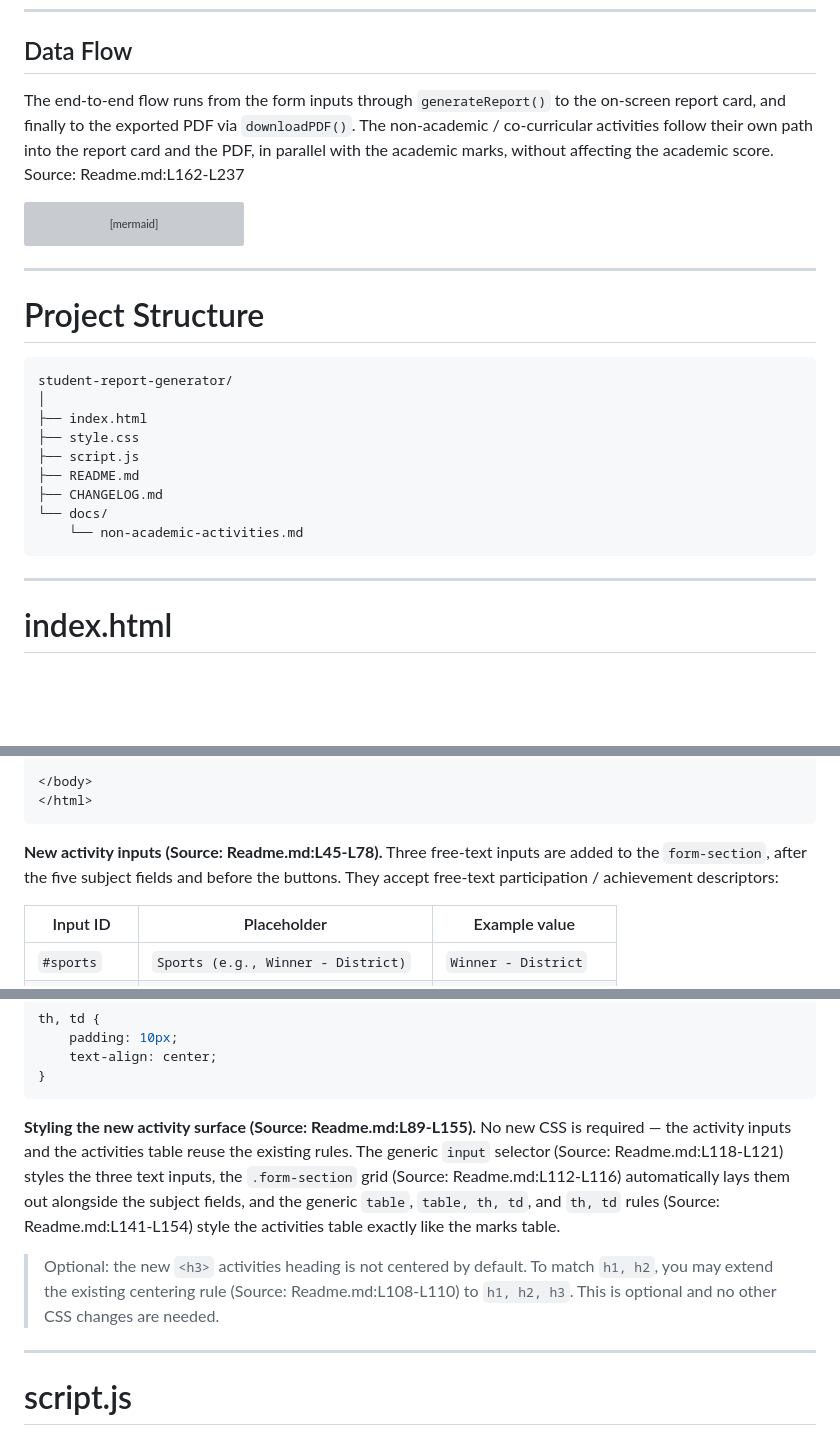
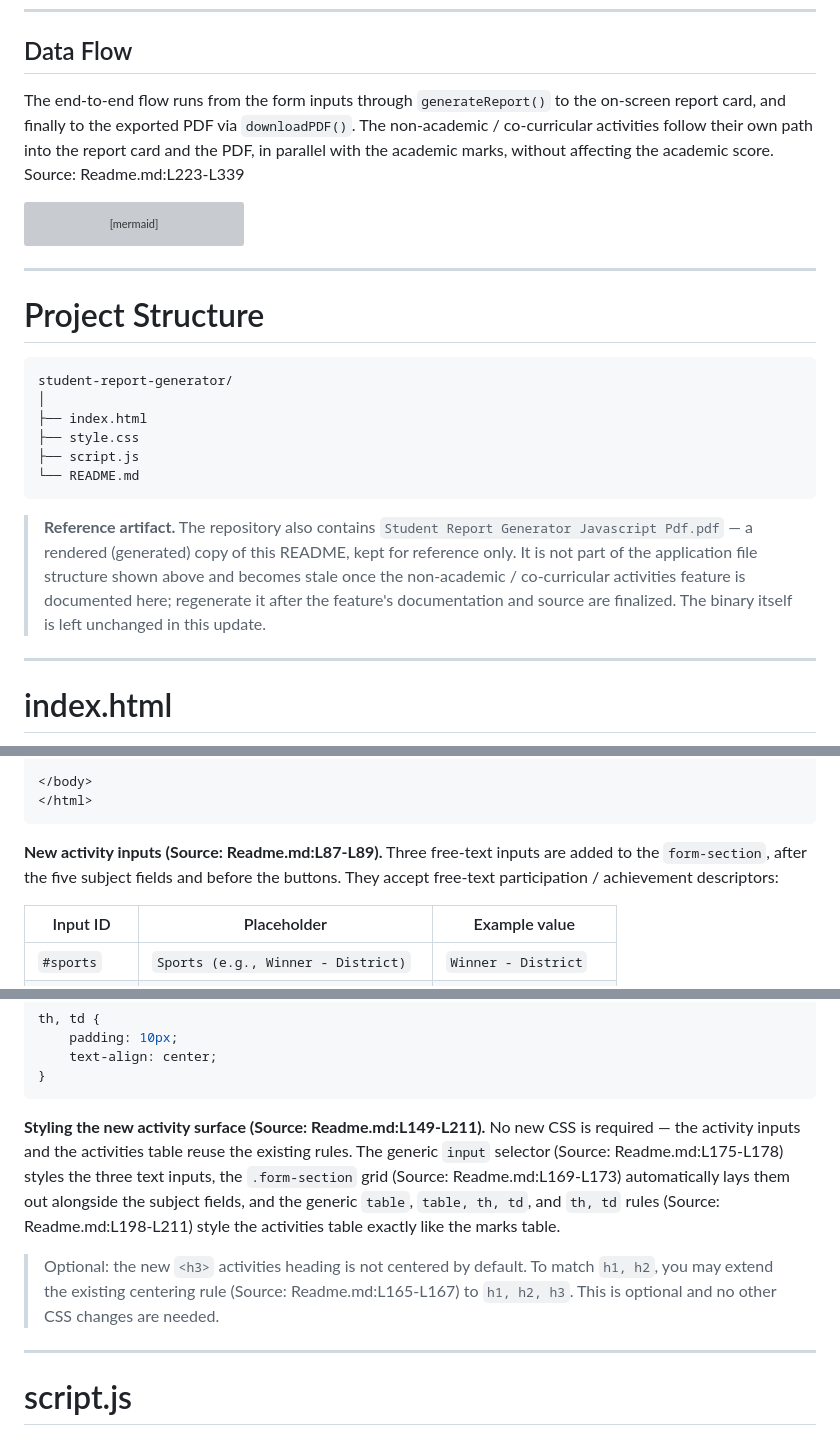
Before and after one commit to ajitblitzy/Student_Mngt, a Markdown page: Readme.md, 3 parts joined by grey strips. Drawn GitHub-style; blank space fills up the shorter version; grey boxes are pictures that could not be loaded.

````diff
--- a/Readme.md
+++ b/Readme.md
@@ -14,7 +14,7 @@ This project allows users to:
 
 ## Data Flow
 
-The end-to-end flow runs from the form inputs through `generateReport()` to the on-screen report card, and finally to the exported PDF via `downloadPDF()`. The non-academic / co-curricular activities follow their own path into the report card and the PDF, in parallel with the academic marks, without affecting the academic score. Source: Readme.md:L162-L237
+The end-to-end flow runs from the form inputs through `generateReport()` to the on-screen report card, and finally to the exported PDF via `downloadPDF()`. The non-academic / co-curricular activities follow their own path into the report card and the PDF, in parallel with the academic marks, without affecting the academic score. Source: Readme.md:L223-L339
 
 ```mermaid
 flowchart TB
@@ -46,11 +46,10 @@ student-report-generator/
 ├── index.html
 ├── style.css
 ├── script.js
-├── README.md
-├── CHANGELOG.md
-└── docs/
-    └── non-academic-activities.md
+└── README.md
 ```
+
+> **Reference artifact.** The repository also contains `Student Report Generator Javascript Pdf.pdf` — a rendered (generated) copy of this README, kept for reference only. It is not part of the application file structure shown above and becomes stale once the non-academic / co-curricular activities feature is documented here; regenerate it after the feature's documentation and source are finalized. The binary itself is left unchanged in this update.
 
 ---
 
@@ -132,7 +131,7 @@ student-report-generator/
 </html>
 ```
 
-**New activity inputs (Source: Readme.md:L45-L78).** Three free-text inputs are added to the `form-section`, after the five subject fields and before the buttons. They accept free-text participation / achievement descriptors:
+**New activity inputs (Source: Readme.md:L87-L89).** Three free-text inputs are added to the `form-section`, after the five subject fields and before the buttons. They accept free-text participation / achievement descriptors:
 
 | Input ID | Placeholder | Example value |
 |---|---|---|
@@ -212,9 +211,9 @@ th, td {
 }
 ```
 
-**Styling the new activity surface (Source: Readme.md:L89-L155).** No new CSS is required — the activity inputs and the activities table reuse the existing rules. The generic `input` selector (Source: Readme.md:L118-L121) styles the three text inputs, the `.form-section` grid (Source: Readme.md:L112-L116) automatically lays them out alongside the subject fields, and the generic `table`, `table, th, td`, and `th, td` rules (Source: Readme.md:L141-L154) style the activities table exactly like the marks table.
+**Styling the new activity surface (Source: Readme.md:L149-L211).** No new CSS is required — the activity inputs and the activities table reuse the existing rules. The generic `input` selector (Source: Readme.md:L175-L178) styles the three text inputs, the `.form-section` grid (Source: Readme.md:L169-L173) automatically lays them out alongside the subject fields, and the generic `table`, `table, th, td`, and `th, td` rules (Source: Readme.md:L198-L211) style the activities table exactly like the marks table.
 
-> Optional: the new `<h3>` activities heading is not centered by default. To match `h1, h2`, you may extend the existing centering rule (Source: Readme.md:L108-L110) to `h1, h2, h3`. This is optional and no other CSS changes are needed.
+> Optional: the new `<h3>` activities heading is not centered by default. To match `h1, h2`, you may extend the existing centering rule (Source: Readme.md:L165-L167) to `h1, h2, h3`. This is optional and no other CSS changes are needed.
 
 ---
 
````
Also changed, not shown: other parts of Readme.md (+20 -13 lines).
